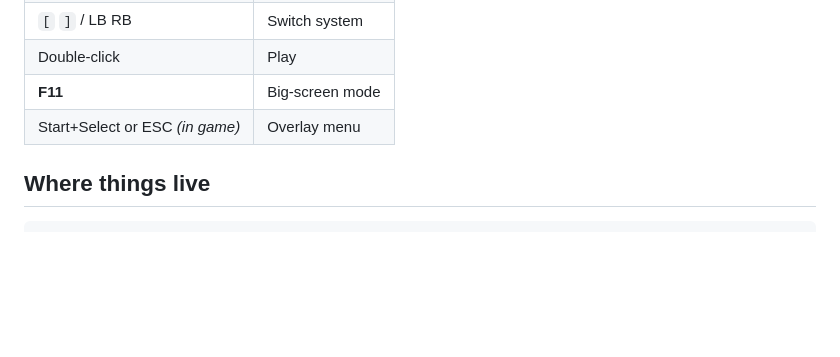
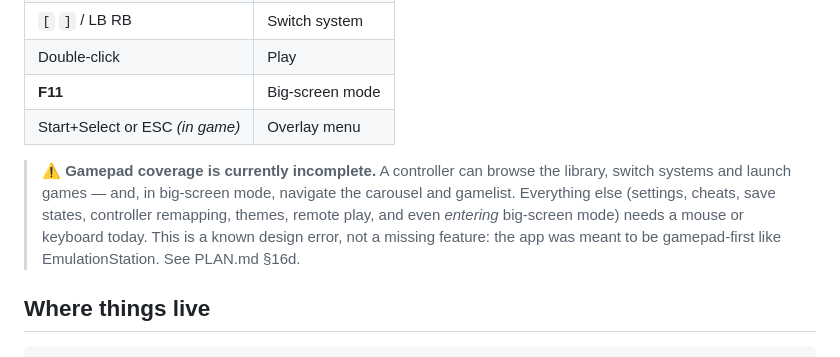
Before and after one commit to monteslu/romdeck, a Markdown page: README.md, the part around the change. Drawn GitHub-style; blank space fills up the shorter version.

Commit message:
docs: record the interface inversion as a design error
The ask was an Electron EmulationStation — gamepad-first, theme-driven, the
themed view IS the interface. What shipped is a mouse-first desktop app in the
OpenEmu mould with the ES themed view behind F11.

Audited the actual gamepad coverage: a pad can browse the library, switch
systems and launch games. It cannot reach settings, cheats, save states,
controller remapping, themes, remote play, search, or even big-screen mode —
0 keyboard/pad handlers across 52 click handlers. The app is unusable from a
couch beyond launching what's already on screen.

- PLAN.md §16d: what was asked, what I built, the coverage audit, why it
  happened, what correcting it takes, and the lesson (naming an existing
  product names its interaction model, not just its feature list)
- Surfaced in the plan's status header and as item 0 in what-to-do-next
- README no longer implies full pad control

Not fixed yet, per instruction.

````diff
--- a/README.md
+++ b/README.md
@@ -133,6 +133,14 @@ packages — **nothing is installed system-wide**.
 | **F11** | Big-screen mode |
 | Start+Select or ESC *(in game)* | Overlay menu |
 
+> ⚠️ **Gamepad coverage is currently incomplete.** A controller can browse the
+> library, switch systems and launch games — and, in big-screen mode, navigate
+> the carousel and gamelist. Everything else (settings, cheats, save states,
+> controller remapping, themes, remote play, and even *entering* big-screen
+> mode) needs a mouse or keyboard today. This is a known design error, not a
+> missing feature: the app was meant to be gamepad-first like
+> EmulationStation. See PLAN.md §16d.
+
 ## Where things live
 
 ```
````
